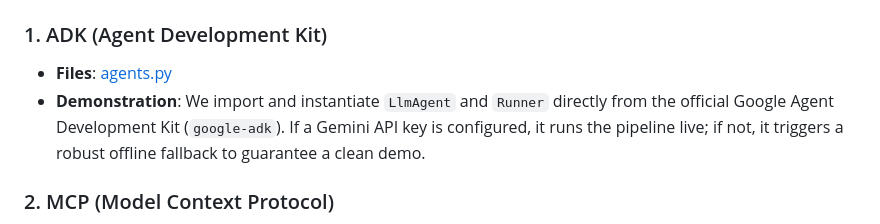
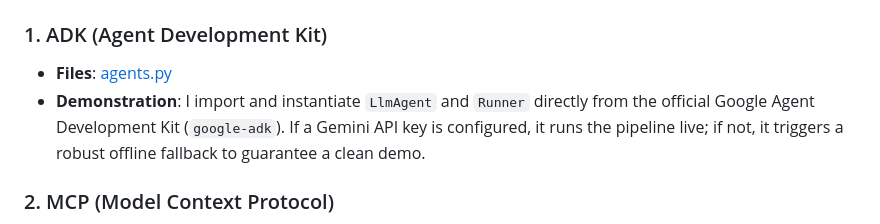
Before and after one commit to galpalex/GravityLab, a Markdown page: README.md, the part around the change. Drawn GitHub-style.

Commit message:
Clarify ADK demonstration details in README
Updated the demonstration section for ADK to clarify the import process and API key usage.

```diff
--- a/README.md
+++ b/README.md
@@ -35,7 +35,7 @@ GravityLab turns a raw app idea into a grounded product brief, feature list, and
 
 ### 1. ADK (Agent Development Kit)
 - **Files**: [agents.py](file:///gravitylab-capstone/app/agents.py)
-- **Demonstration**: We import and instantiate `LlmAgent` and `Runner` directly from the official Google Agent Development Kit (`google-adk`). If a Gemini API key is configured, it runs the pipeline live; if not, it triggers a robust offline fallback to guarantee a clean demo.
+- **Demonstration**: I import and instantiate `LlmAgent` and `Runner` directly from the official Google Agent Development Kit (`google-adk`). If a Gemini API key is configured, it runs the pipeline live; if not, it triggers a robust offline fallback to guarantee a clean demo.
 
 ### 2. MCP (Model Context Protocol)
 - **Files**: [mcp_client.py](file:///gravitylab-capstone/app/mcp_client.py)
```
